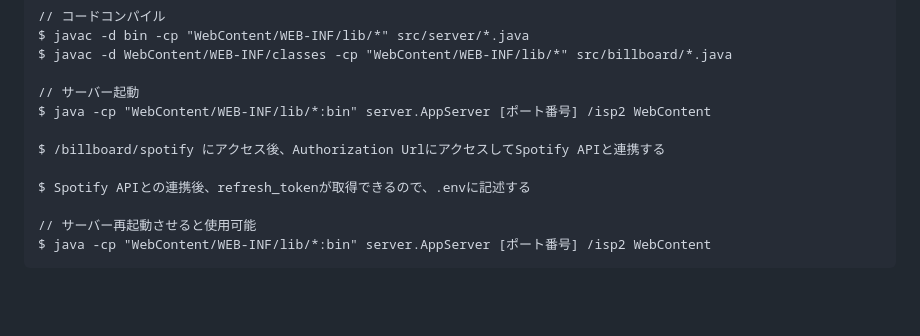
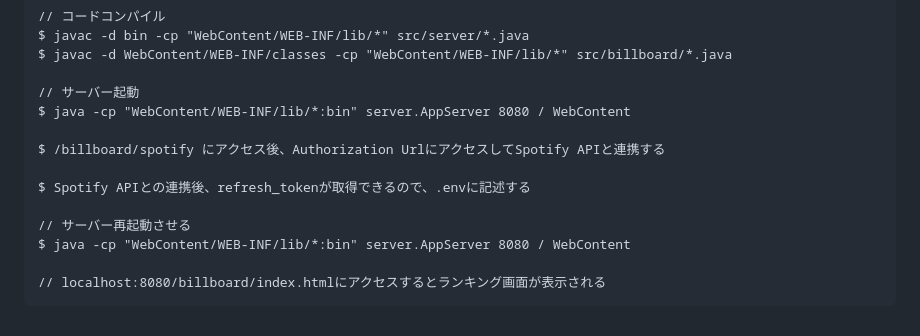
Before and after one commit to 9-sho-5/sys_proj_B01, a Markdown page: README.md, the part around the change. Rendered like a GitHub page; blank space fills up the shorter version.

````diff
--- a/README.md
+++ b/README.md
@@ -108,12 +108,14 @@ $ javac -d bin -cp "WebContent/WEB-INF/lib/*" src/server/*.java
 $ javac -d WebContent/WEB-INF/classes -cp "WebContent/WEB-INF/lib/*" src/billboard/*.java
 
 // サーバー起動
-$ java -cp "WebContent/WEB-INF/lib/*:bin" server.AppServer [ポート番号] /isp2 WebContent
+$ java -cp "WebContent/WEB-INF/lib/*:bin" server.AppServer 8080 / WebContent
 
 $ /billboard/spotify にアクセス後、Authorization UrlにアクセスしてSpotify APIと連携する
 
 $ Spotify APIとの連携後、refresh_tokenが取得できるので、.envに記述する
 
-// サーバー再起動させると使用可能
-$ java -cp "WebContent/WEB-INF/lib/*:bin" server.AppServer [ポート番号] /isp2 WebContent
+// サーバー再起動させる
+$ java -cp "WebContent/WEB-INF/lib/*:bin" server.AppServer 8080 / WebContent
+
+// localhost:8080/billboard/index.htmlにアクセスするとランキング画面が表示される
 ```
````
